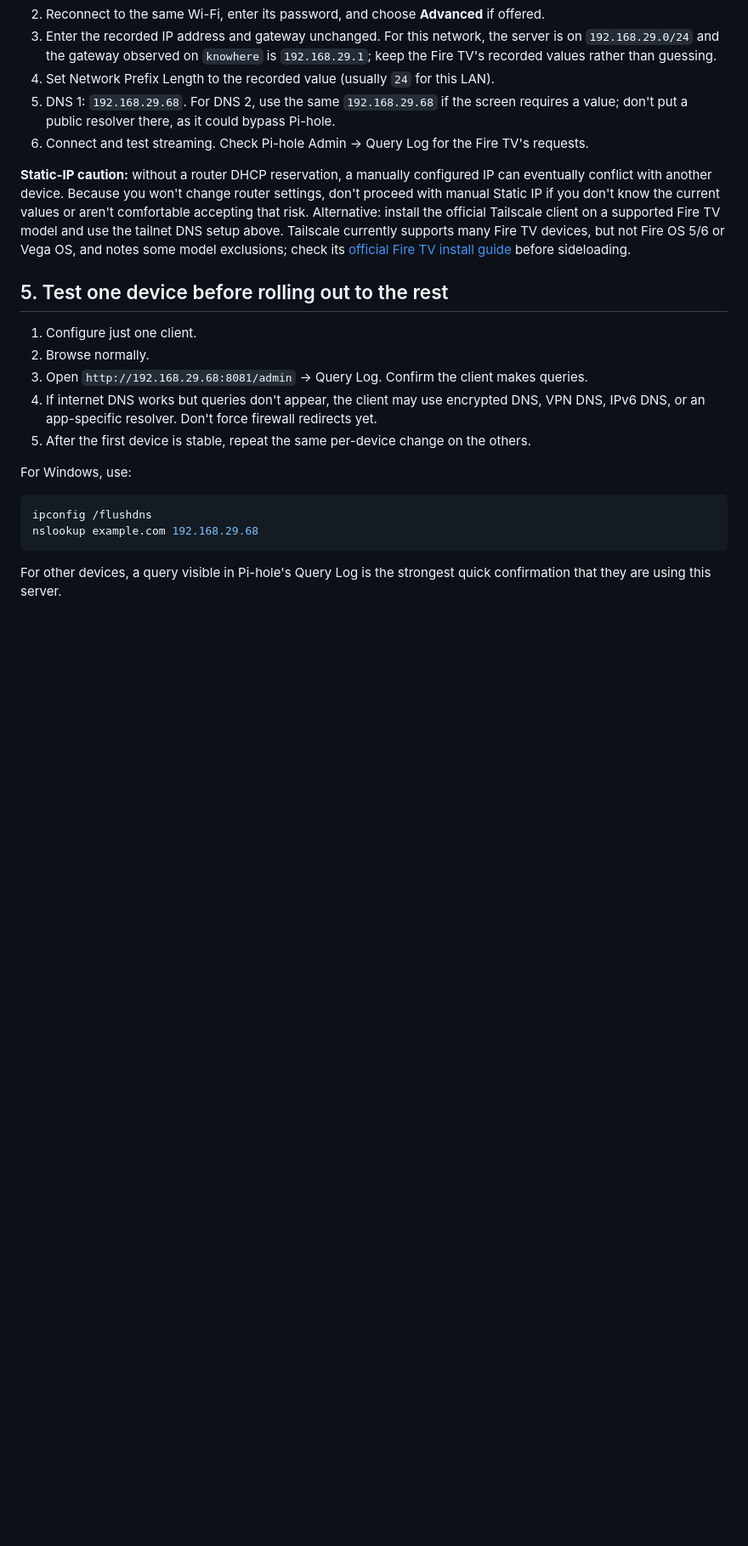
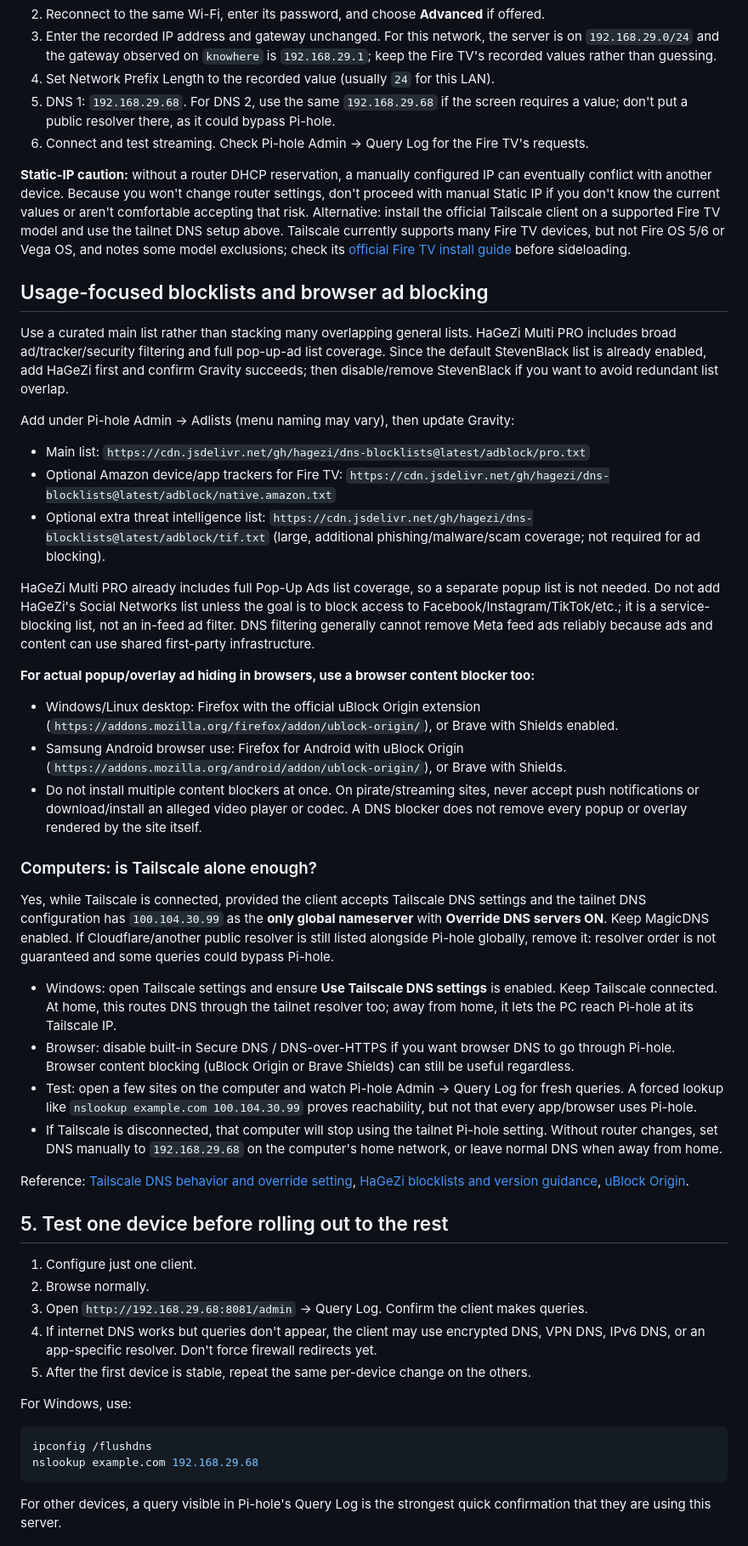
Before and after one commit to ntsrihari/knowhere-homelab-archive, a Markdown page: docs/pihole-setup-runbook.md, the part around the change. Shown at 85% size. GitHub-like rendering; blank space fills up the shorter version.

Commit message:
Document tailored Pi-hole blocklists and computer DNS setup

```diff
--- a/docs/pihole-setup-runbook.md
+++ b/docs/pihole-setup-runbook.md
@@ -226,6 +226,34 @@ Then:
 6. Connect and test streaming. Check Pi-hole Admin → Query Log for the Fire TV's requests.
 
 **Static-IP caution:** without a router DHCP reservation, a manually configured IP can eventually conflict with another device. Because you won't change router settings, don't proceed with manual Static IP if you don't know the current values or aren't comfortable accepting that risk. Alternative: install the official Tailscale client on a supported Fire TV model and use the tailnet DNS setup above. Tailscale currently supports many Fire TV devices, but not Fire OS 5/6 or Vega OS, and notes some model exclusions; check its [official Fire TV install guide](https://tailscale.com/docs/install/amazon-fire) before sideloading.
+## Usage-focused blocklists and browser ad blocking
+
+Use a curated main list rather than stacking many overlapping general lists. HaGeZi Multi PRO includes broad ad/tracker/security filtering and full pop-up-ad list coverage. Since the default StevenBlack list is already enabled, add HaGeZi first and confirm Gravity succeeds; then disable/remove StevenBlack if you want to avoid redundant list overlap.
+
+Add under Pi-hole Admin → Adlists (menu naming may vary), then update Gravity:
+
+- Main list: `https://cdn.jsdelivr.net/gh/hagezi/dns-blocklists@latest/adblock/pro.txt`
+- Optional Amazon device/app trackers for Fire TV: `https://cdn.jsdelivr.net/gh/hagezi/dns-blocklists@latest/adblock/native.amazon.txt`
+- Optional extra threat intelligence list: `https://cdn.jsdelivr.net/gh/hagezi/dns-blocklists@latest/adblock/tif.txt` (large, additional phishing/malware/scam coverage; not required for ad blocking).
+
+HaGeZi Multi PRO already includes full Pop-Up Ads list coverage, so a separate popup list is not needed. Do not add HaGeZi's Social Networks list unless the goal is to block access to Facebook/Instagram/TikTok/etc.; it is a service-blocking list, not an in-feed ad filter. DNS filtering generally cannot remove Meta feed ads reliably because ads and content can use shared first-party infrastructure.
+
+**For actual popup/overlay ad hiding in browsers, use a browser content blocker too:**
+
+- Windows/Linux desktop: Firefox with the official uBlock Origin extension (`https://addons.mozilla.org/firefox/addon/ublock-origin/`), or Brave with Shields enabled.
+- Samsung Android browser use: Firefox for Android with uBlock Origin (`https://addons.mozilla.org/android/addon/ublock-origin/`), or Brave with Shields.
+- Do not install multiple content blockers at once. On pirate/streaming sites, never accept push notifications or download/install an alleged video player or codec. A DNS blocker does not remove every popup or overlay rendered by the site itself.
+
+### Computers: is Tailscale alone enough?
+
+Yes, while Tailscale is connected, provided the client accepts Tailscale DNS settings and the tailnet DNS configuration has `100.104.30.99` as the **only global nameserver** with **Override DNS servers ON**. Keep MagicDNS enabled. If Cloudflare/another public resolver is still listed alongside Pi-hole globally, remove it: resolver order is not guaranteed and some queries could bypass Pi-hole.
+
+- Windows: open Tailscale settings and ensure **Use Tailscale DNS settings** is enabled. Keep Tailscale connected. At home, this routes DNS through the tailnet resolver too; away from home, it lets the PC reach Pi-hole at its Tailscale IP.
+- Browser: disable built-in Secure DNS / DNS-over-HTTPS if you want browser DNS to go through Pi-hole. Browser content blocking (uBlock Origin or Brave Shields) can still be useful regardless.
+- Test: open a few sites on the computer and watch Pi-hole Admin → Query Log for fresh queries. A forced lookup like `nslookup example.com 100.104.30.99` proves reachability, but not that every app/browser uses Pi-hole.
+- If Tailscale is disconnected, that computer will stop using the tailnet Pi-hole setting. Without router changes, set DNS manually to `192.168.29.68` on the computer's home network, or leave normal DNS when away from home.
+
+Reference: [Tailscale DNS behavior and override setting](https://tailscale.com/docs/reference/dns-in-tailscale), [HaGeZi blocklists and version guidance](https://github.com/hagezi/dns-blocklists), [uBlock Origin](https://github.com/gorhill/uBlock).
 ## 5. Test one device before rolling out to the rest
 
 1. Configure just one client.
```
